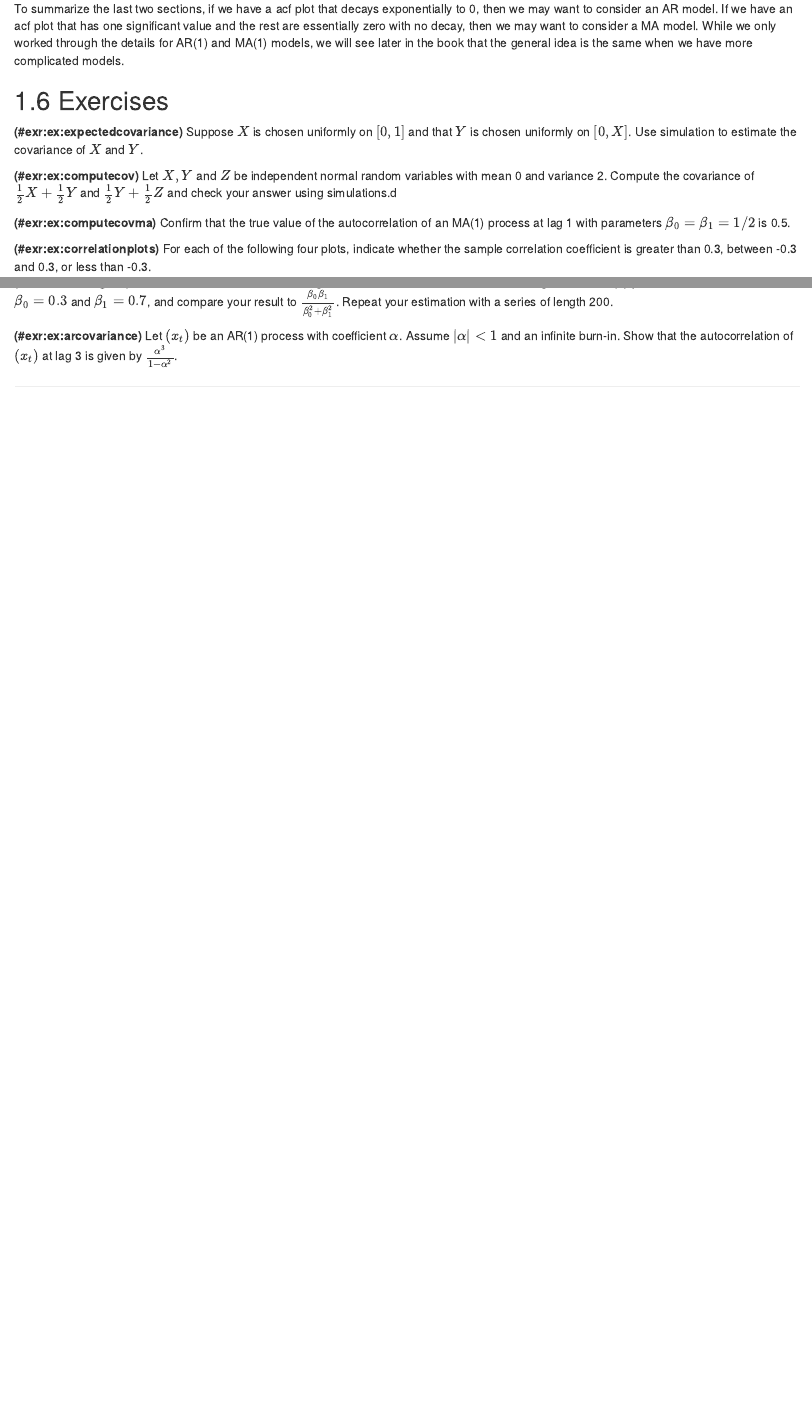
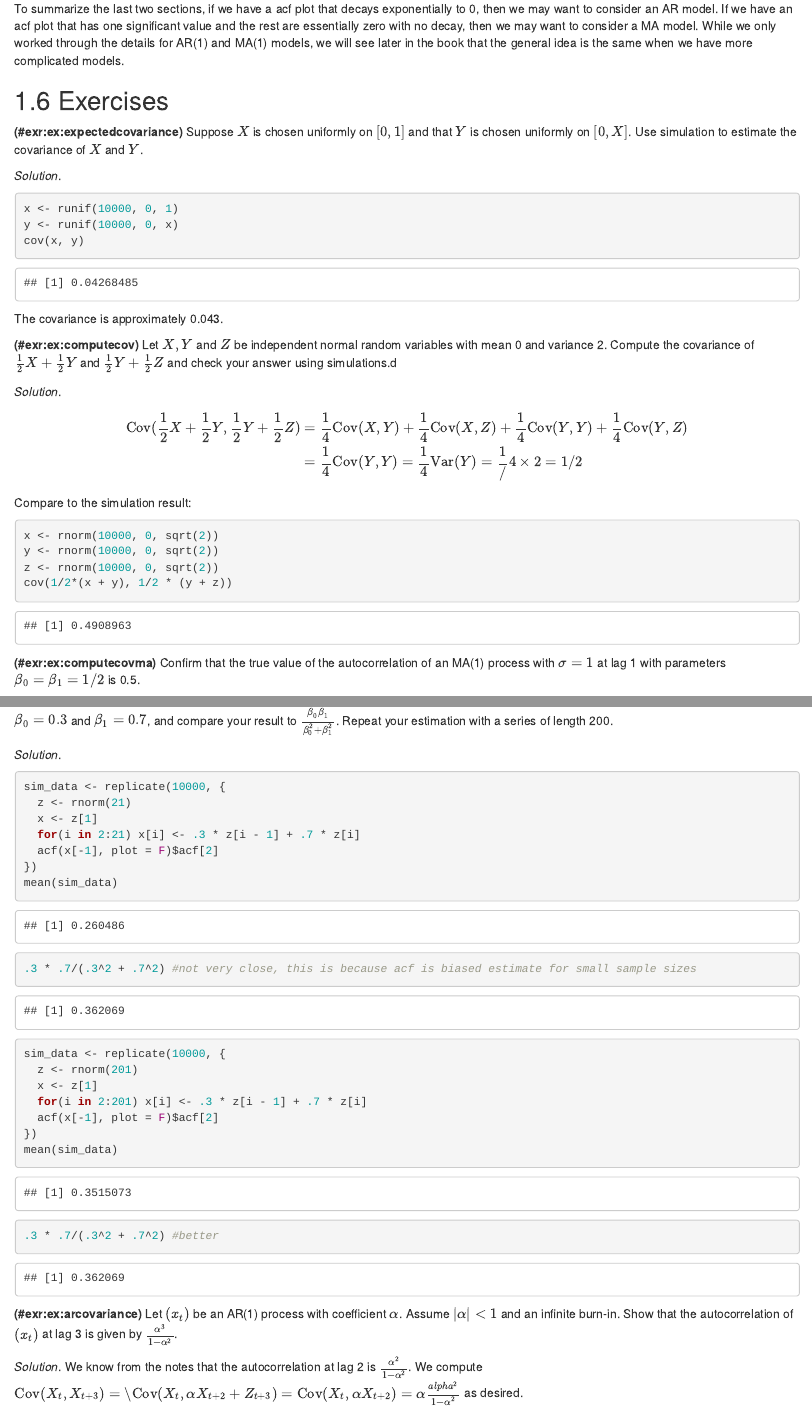
Before and after one commit to speegled/time_seriers_with_R, an R Markdown document (02-correlation.Rmd): the page in a window 1100 px wide, from 14760 px down, and a second part further down, joined at a grey line. Rendered offline with R 4.5, knitr and Pandoc, with nearby package versions; drawn as R Markdown's standard HTML page in place of the format the file asks for; some code elsewhere in the file could not run offline.

Commit message:
solutions

````diff
--- a/02-correlation.Rmd
+++ b/02-correlation.Rmd
@@ -484,12 +484,39 @@ To summarize the last two sections, if we have a acf plot that decays exponentia
 Suppose $X$ is chosen uniformly on $[0, 1]$ and that $Y$ is chosen uniformly on $[0, X]$. Use simulation to estimate the covariance of $X$ and $Y$.
 :::
 
+::: {.solution #sol:expectedcovariance}
+```{r}
+x <- runif(10000, 0, 1)
+y <- runif(10000, 0, x)
+cov(x, y)
+```
+The covariance is approximately `r round(cov(x,y), 3)`.
+:::
+
 ::: {.exercise #ex:computecov}
 Let $X, Y$ and $Z$ be independent normal random variables with mean 0 and variance 2. Compute the covariance of $\frac 12 X + \frac 12 Y$ and $\frac 12 Y + \frac 12 Z$ and check your answer using simulations.d
 :::
 
+::: {.solution #sol:computecov}
+
+
+\begin{align*}
+{\text {Cov}}(\frac 12 X + \frac 12 Y, \frac 12 Y + \frac 12 Z) &= \frac 14 {\text {Cov}}(X, Y) + \frac 14 {\text {Cov}}(X, Z) + \frac 14 {\text {Cov}}(Y, Y) + \frac 14 {\text {Cov}}(Y, Z)\\
+&= \frac 14 {\text {Cov}}(Y, Y) = \frac 14 {\text {Var}}(Y) = \frac 1/4 \times 2 = 1/2
+\end{align*}
+
+Compare to the simulation result:
+```{r}
+x <- rnorm(10000, 0, sqrt(2))
+y <- rnorm(10000, 0, sqrt(2))
+z <- rnorm(10000, 0, sqrt(2))
+cov(1/2*(x + y), 1/2 * (y + z))
+```
+
+:::
+
 ::: {.exercise #ex:computecovma}
-Confirm that the true value of the autocorrelation of an MA(1) process at lag 1 with parameters $\beta_0 = \beta_1 = 1/2$ is 0.5.
+Confirm that the true value of the autocorrelation of an MA(1) process with $\sigma = 1$ at lag 1 with parameters $\beta_0 = \beta_1 = 1/2$ is 0.5.
 :::
 
 ::: {.exercise #ex:correlationplots}
@@ -546,6 +582,37 @@ acf(mod_mm$random, na.action = na.pass)
 Use simulation with a series of length 20 to estimate the autocorrelation at lag 1 for an MA(1) process with coefficients $\beta_0 = 0.3$ and $\beta_1 = 0.7$, and compare your result to $\frac {\beta_0 \beta_1}{\beta_0^2 + \beta_1^2}$.  Repeat your estimation with a series of length 200.
 :::
 
+::: {.solution #sol:movingave}
+```{r}
+sim_data <- replicate(10000, {
+  z <- rnorm(21)
+  x <- z[1]
+  for(i in 2:21) x[i] <- .3 * z[i - 1] + .7 * z[i]
+  acf(x[-1], plot = F)$acf[2]
+})
+mean(sim_data)
+.3 * .7/(.3^2 + .7^2) #not very close, this is because acf is biased estimate for small sample sizes
+
+
+sim_data <- replicate(10000, {
+  z <- rnorm(201)
+  x <- z[1]
+  for(i in 2:201) x[i] <- .3 * z[i - 1] + .7 * z[i]
+  acf(x[-1], plot = F)$acf[2]
+})
+mean(sim_data)
+.3 * .7/(.3^2 + .7^2) #better
+```
+
+:::
+
+
 ::: {.exercise #ex:arcovariance}
 Let $(x_t)$ be an AR(1) process with coefficient $\alpha$. Assume $|\alpha| < 1$ and an infinite burn-in. Show that the autocorrelation of $(x_t)$ at lag 3 is given by $\frac {\alpha^3}{1 - \alpha^2}$.
 :::
+
+::: {.solution #sol:arcovariance}
+
+We know from the notes that the autocorrelation at lag 2 is  $\frac {\alpha^2}{1 - \alpha^2}$. We compute ${\text {Cov}}(X_t, X_{t + 3}) = {\text {\Cov}}(X_t, \alpha X_{t + 2} + Z_{t + 3}) = {\text {Cov}}(X_t, \alpha X_{t + 2}) = \alpha \frac {alpha^2}{1 - \alpha^2}$ as desired.
+
+:::
````
Also changed, not shown: 01-tsviz.Rmd (+57 -0 lines), 02-correlation.Rmd (9 more changed lines).
